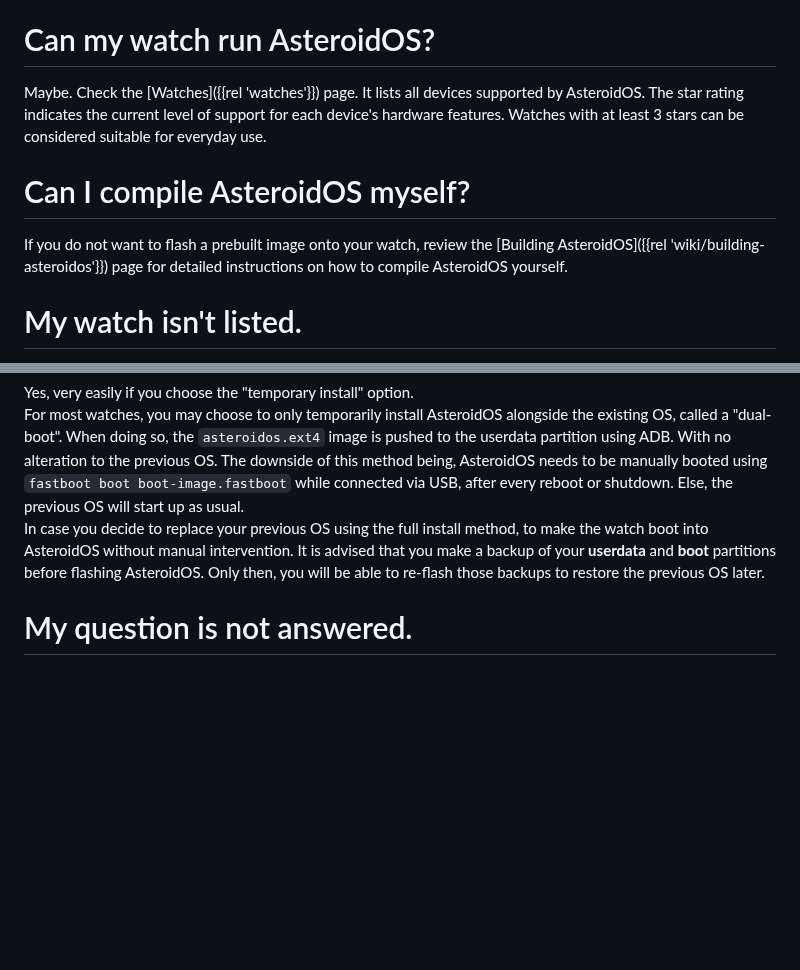
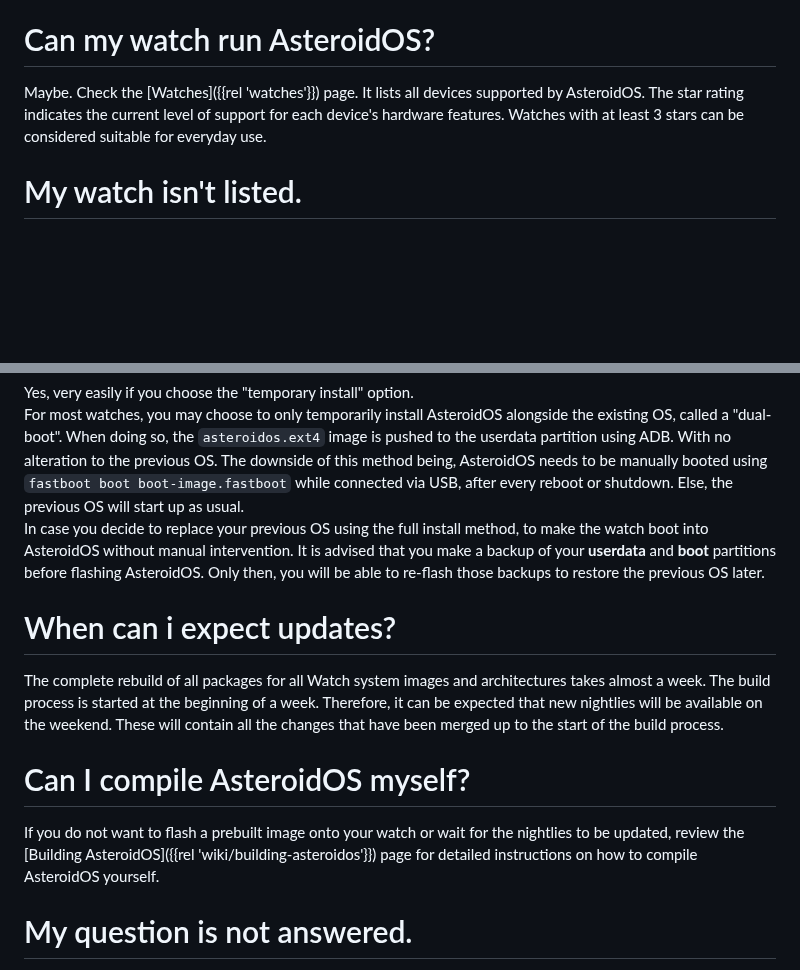
Before and after one commit to AsteroidOS/asteroidos.org, a Markdown page: pages/main/faq.md, 2 parts joined by grey strips. Drawn GitHub-style; blank space fills up the shorter version.

Commit message:
Add "When can i expect updates?" section (#332)
Following discussion on matrix to provide information when the nightlies are usually ready.

```diff
--- a/pages/main/faq.md
+++ b/pages/main/faq.md
@@ -67,9 +67,6 @@ No. AsteroidOS does not collect any tracking data and you don't need to use or e
 # Can my watch run AsteroidOS?
 Maybe. Check the [Watches]({{rel 'watches'}}) page. It lists all devices supported by AsteroidOS. The star rating indicates the current level of support for each device's hardware features. Watches with at least 3 stars can be considered suitable for everyday use.
 
-# Can I compile AsteroidOS myself?
-If you do not want to flash a prebuilt image onto your watch, review the [Building AsteroidOS]({{rel 'wiki/building-asteroidos'}}) page for detailed instructions on how to compile AsteroidOS yourself.
-
 # My watch isn't listed.
 Maybe  you can still run Asteroid OS in the future. See the [porting status]({{rel 'wiki/porting-status'}}) page for details on what kinds of watches might be supported in the future and what the general requirements are for running AsteroidOS.\
 If you are interested in porting AsteroidOS to a new watch yourself, please read the [Porting Guide]({{rel 'wiki/porting-guide'}}) page and contact us via our [matrix channel]({{rel 'contact'}}) in case of possible questions.
@@ -83,5 +80,11 @@ Yes, very easily if you choose the "temporary install" option.\
 For most watches, you may choose to only temporarily install AsteroidOS alongside the existing OS, called a "dual-boot". When doing so, the `asteroidos.ext4` image is pushed to the userdata partition using ADB. With no alteration to the previous OS. The downside of this method being, AsteroidOS needs to be manually booted using `fastboot boot boot-image.fastboot` while connected via USB, after every reboot or shutdown. Else, the previous OS will start up as usual.\
 In case you decide to replace your previous OS using the full install method, to make the watch boot into AsteroidOS without manual intervention. It is advised that you make a backup of your <b>userdata</b> and <b>boot</b> partitions before flashing AsteroidOS. Only then, you will be able to re-flash those backups to restore the previous OS later.
 
+# When can i expect updates?
+The complete rebuild of all packages for all Watch system images and architectures takes almost a week. The build process is started at the beginning of a week. Therefore, it can be expected that new nightlies will be available on the weekend. These will contain all the changes that have been merged up to the start of the build process.
+
+# Can I compile AsteroidOS myself?
+If you do not want to flash a prebuilt image onto your watch or wait for the nightlies to be updated, review the [Building AsteroidOS]({{rel 'wiki/building-asteroidos'}}) page for detailed instructions on how to compile AsteroidOS yourself.
+
 # My question is not answered.
 There are many additional resources. The [Documentation]({{rel 'wiki/documentation'}}) page should be your first stop. It has a lot of useful information about both using and developing for AsteroidOS. If you can't find your answer on this web site, see [Contact]({{rel 'contact'}}).
```
